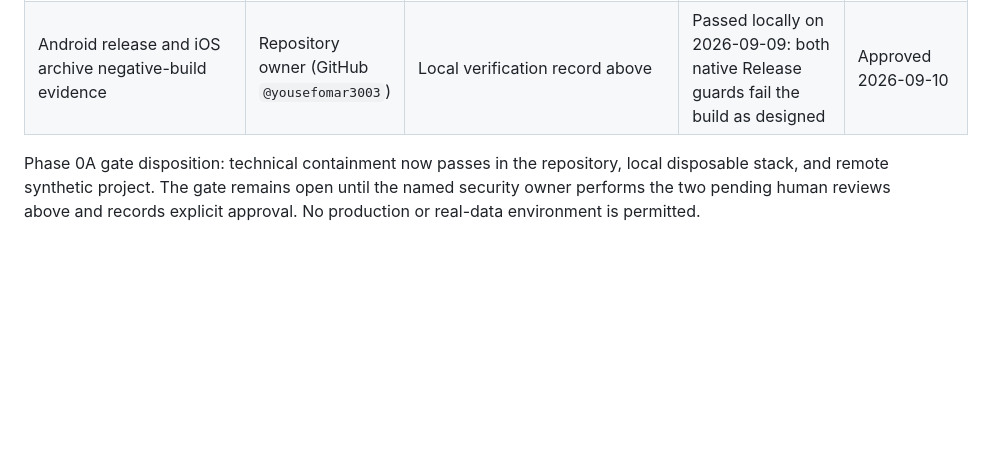
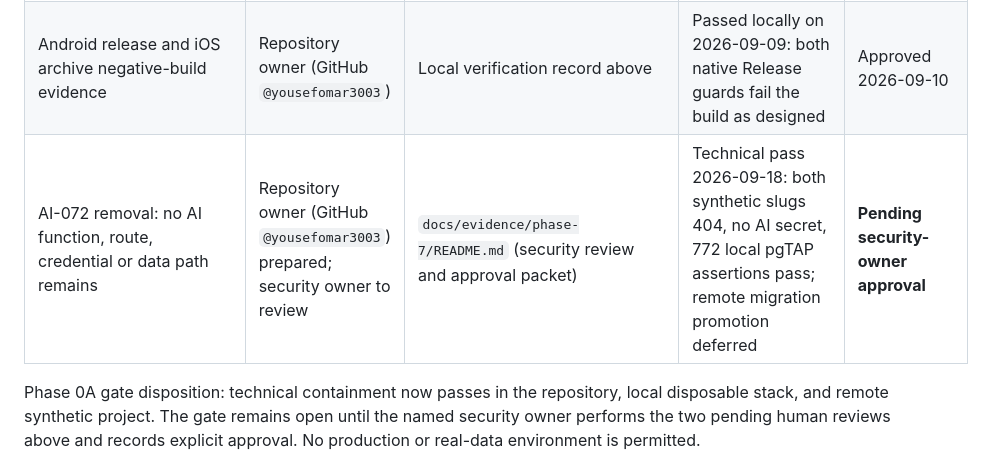
Before and after one commit to yousefomar3003/studafy-app, a Markdown page: docs/security/sec-001-containment.md, the part around the change. Drawn GitHub-style; blank space fills up the shorter version.

Commit message:
docs(ai072): defer remote promotion; add security review packet
The synthetic project is 45 migrations behind (at 202609090004). AI-072's
migration cannot be applied alone, so remote promotion is deferred until
the Phase 2 security-owner gate closes (owner decision). Adds the security
review result and an unsigned approval checklist to the phase-7 evidence
and a pending row to the SEC-001 human evidence log.

Co-Authored-By: Claude Opus 5 <noreply@anthropic.com>

```diff
--- a/docs/security/sec-001-containment.md
+++ b/docs/security/sec-001-containment.md
@@ -207,6 +207,7 @@ improvements remain later indexing/query-hardening work.
 | Deployment and store credentials restricted | Repository owner (GitHub `@yousefomar3003`) | Owner credential custody; no store integration exists yet | Repository/GitHub contain no deployment secret; only Supabase system secret categories exist. Console sessions, MFA and unused credential revocation require owner review. No exposure requiring rotation was found. | **Pending human re-approval** |
 | Original Git history scanned or limitation formally bounded | Repository owner (GitHub `@yousefomar3003`) | `docs/governance/git-history-boundary.md` | Original pre-baseline history is unrecoverable (owner confirmation 2026-09-10); all six currently available commits and the 323-file tracked/untracked source snapshot have zero gitleaks findings | Approved boundary 2026-09-10; new commits remain continuously scanned |
 | Android release and iOS archive negative-build evidence | Repository owner (GitHub `@yousefomar3003`) | Local verification record above | Passed locally on 2026-09-09: both native Release guards fail the build as designed | Approved 2026-09-10 |
+| AI-072 removal: no AI function, route, credential or data path remains | Repository owner (GitHub `@yousefomar3003`) prepared; security owner to review | `docs/evidence/phase-7/README.md` (security review and approval packet) | Technical pass 2026-09-18: both synthetic slugs 404, no AI secret, 772 local pgTAP assertions pass; remote migration promotion deferred | **Pending security-owner approval** |
 
 Phase 0A gate disposition: technical containment now passes in the repository,
 local disposable stack, and remote synthetic project. The gate remains open
```
Also changed, not shown: 1 other file.
